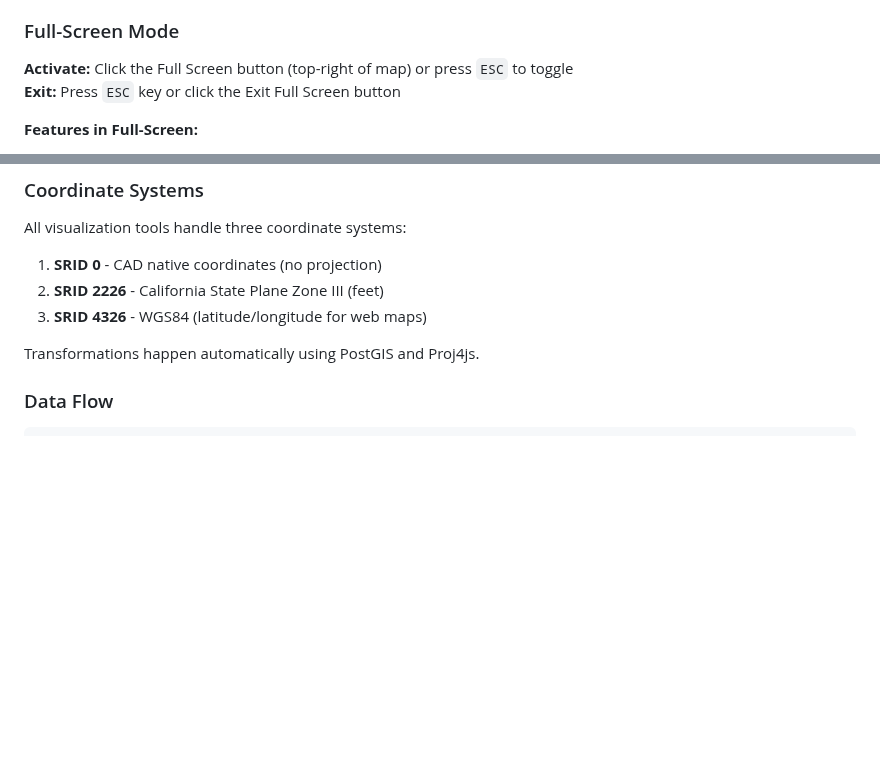
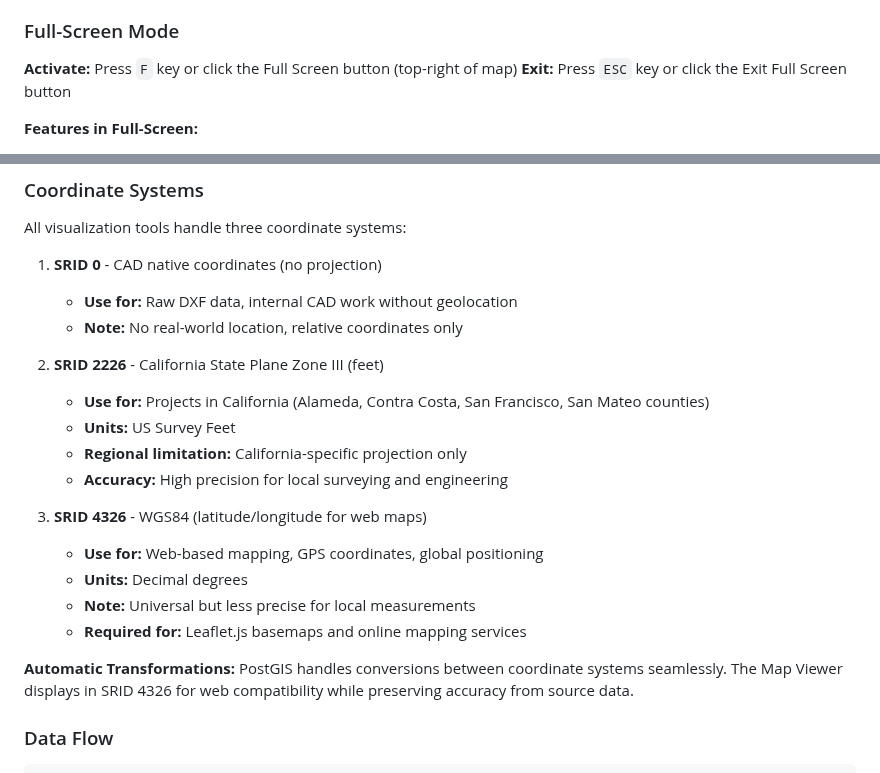
Before and after one commit to Rtoony/survey-data-system, a Markdown page: VISUALIZATION_TOOLS.md, 2 parts joined by grey strips. GitHub-like rendering; blank space fills up the shorter version.

```diff
--- a/VISUALIZATION_TOOLS.md
+++ b/VISUALIZATION_TOOLS.md
@@ -207,7 +207,7 @@ Displays current project details:
 
 ### Full-Screen Mode
 
-**Activate:** Click the Full Screen button (top-right of map) or press `ESC` to toggle
+**Activate:** Press `F` key or click the Full Screen button (top-right of map)
 **Exit:** Press `ESC` key or click the Exit Full Screen button
 
 **Features in Full-Screen:**
@@ -332,10 +332,22 @@ Both tools follow the Mission Control design system:
 All visualization tools handle three coordinate systems:
 
 1. **SRID 0** - CAD native coordinates (no projection)
+   - **Use for:** Raw DXF data, internal CAD work without geolocation
+   - **Note:** No real-world location, relative coordinates only
+
 2. **SRID 2226** - California State Plane Zone III (feet)
+   - **Use for:** Projects in California (Alameda, Contra Costa, San Francisco, San Mateo counties)
+   - **Units:** US Survey Feet
+   - **Regional limitation:** California-specific projection only
+   - **Accuracy:** High precision for local surveying and engineering
+
 3. **SRID 4326** - WGS84 (latitude/longitude for web maps)
+   - **Use for:** Web-based mapping, GPS coordinates, global positioning
+   - **Units:** Decimal degrees
+   - **Note:** Universal but less precise for local measurements
+   - **Required for:** Leaflet.js basemaps and online mapping services
 
-Transformations happen automatically using PostGIS and Proj4js.
+**Automatic Transformations:** PostGIS handles conversions between coordinate systems seamlessly. The Map Viewer displays in SRID 4326 for web compatibility while preserving accuracy from source data.
 
 ### Data Flow
 
```
Also changed, not shown: CAD_STANDARDS_GUIDE.md (+32 -6 lines).
